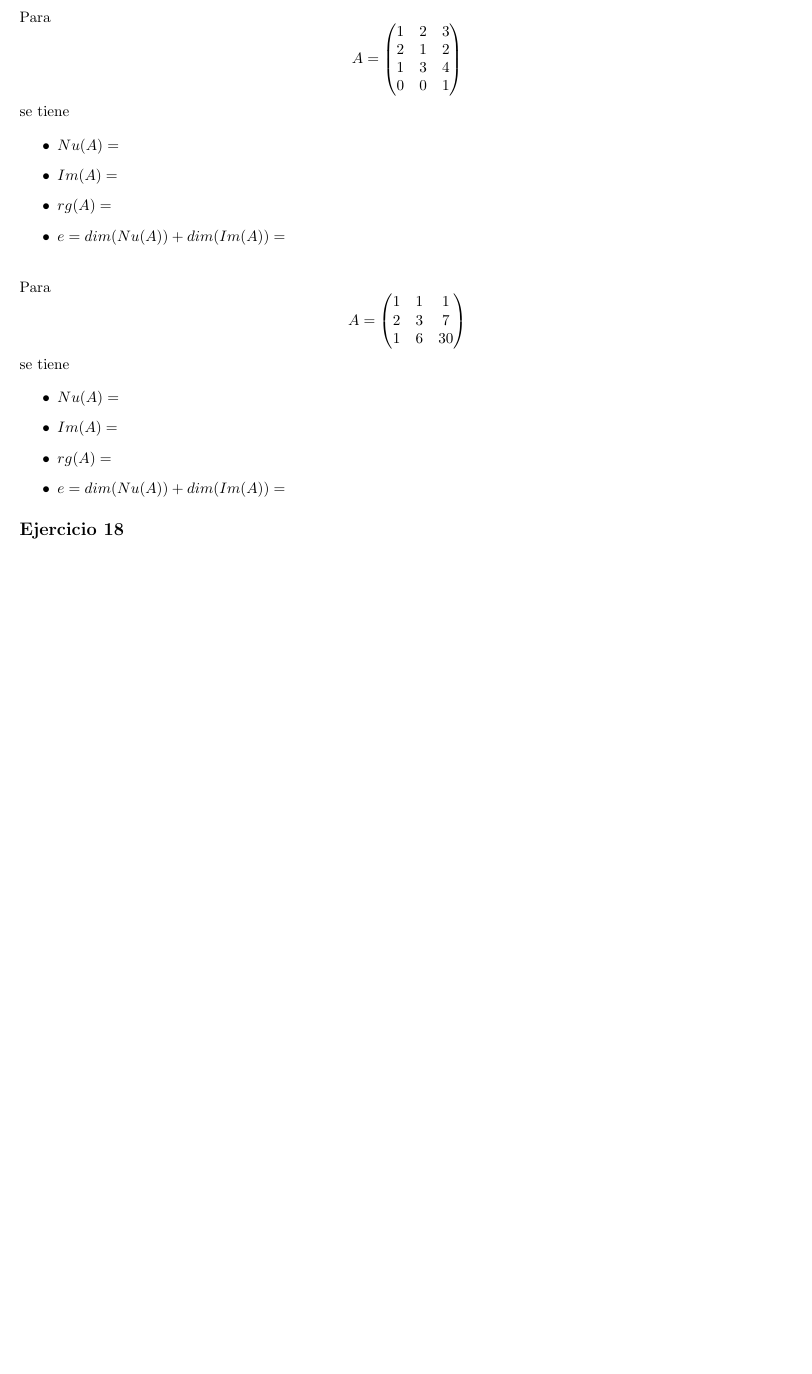
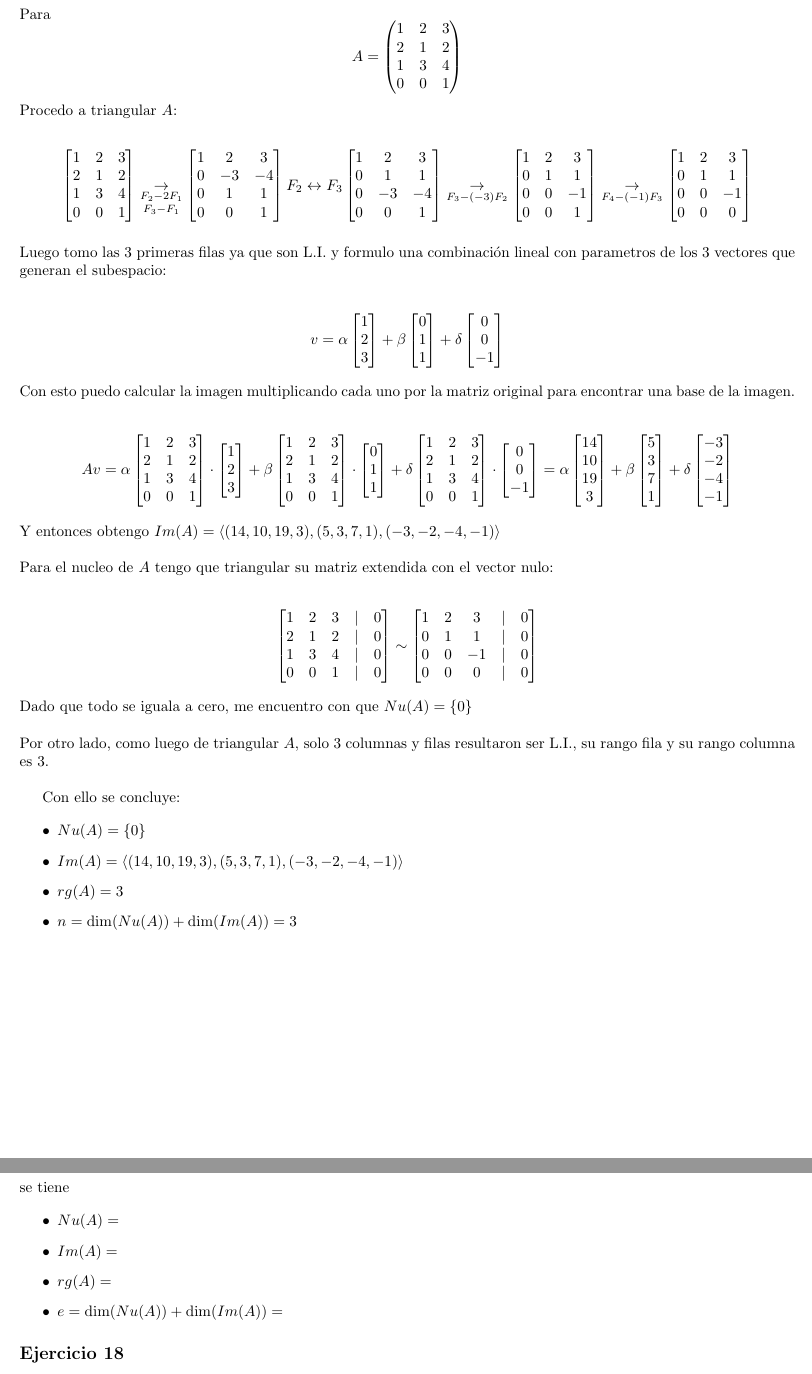
Before and after one commit to lucasDS-0/MetNum, a LaTeX document (Practica/guias/1/Practica_01.tex): part of page 4 of 6 before the commit and two parts of pages 5 and 6 of 7 after it, the two joined at a grey line, cut so that both start at the same text, the shorter picture padded with empty space. Compiled offline with pdfLaTeX.

Commit message:
esto me llevo todo el dia TT_TT

```diff
--- a/Practica/guias/1/Practica_01.tex
+++ b/Practica/guias/1/Practica_01.tex
@@ -518,16 +520,183 @@ Para \[A = \begin{pmatrix}
     0 & 0 & 1
 \end{pmatrix}\]
 
-\noindent se tiene
+\noindent Procedo a triangular $A$:
+
+\[\begin{bmatrix}
+    1 & 2 & 3 \\
+    2 & 1 & 2 \\
+    1 & 3 & 4 \\
+    0 & 0 & 1
+\end{bmatrix}
+\underset{F_3-F_1}{\underset{F_2 - 2F_1}{\rightarrow}}
+\begin{bmatrix}
+    1 & 2 & 3 \\
+    0 & -3 & -4 \\
+    0 & 1 & 1 \\
+    0 & 0 & 1
+\end{bmatrix}
+F_2 \leftrightarrow F_3
+\begin{bmatrix}
+    1 & 2 & 3 \\
+    0 & 1 & 1 \\
+    0 & -3 & -4 \\
+    0 & 0 & 1
+\end{bmatrix}
+\underset{F_3 - (-3)F_2}{\rightarrow}
+\begin{bmatrix}
+    1 & 2 & 3 \\
+    0 & 1 & 1 \\
+    0 & 0 & -1 \\
+    0 & 0 & 1
+\end{bmatrix}
+\underset{F_4 - (-1)F_3}{\rightarrow}
+\begin{bmatrix}
+    1 & 2 & 3 \\
+    0 & 1 & 1 \\
+    0 & 0 & -1 \\
+    0 & 0 & 0
+\end{bmatrix}
+\]
+
+\
+
+\noindent Luego tomo las 3 primeras filas ya que son L.I. y formulo una combinación lineal con parametros
+de los 3 vectores que generan el subespacio:
+
+\
+
+\[v =
+\alpha\begin{bmatrix}
+    1 \\
+    2 \\
+    3
+\end{bmatrix}
++
+\beta\begin{bmatrix}
+    0 \\
+    1 \\
+    1
+\end{bmatrix}
++
+\delta\begin{bmatrix}
+    0 \\
+    0 \\
+    -1
+\end{bmatrix}
+\]
+
+\
+
+\noindent Con esto puedo calcular la imagen multiplicando cada uno por la matriz original para encontrar una base de la imagen.
+
+\
+
+\[Av =
+\alpha\begin{bmatrix}
+    1 & 2 & 3 \\
+    2 & 1 & 2 \\
+    1 & 3 & 4 \\
+    0 & 0 & 1
+\end{bmatrix}\cdot
+\begin{bmatrix}
+    1 \\
+    2 \\
+    3
+\end{bmatrix}
++
+\beta\begin{bmatrix}
+    1 & 2 & 3 \\
+    2 & 1 & 2 \\
+    1 & 3 & 4 \\
+    0 & 0 & 1
+\end{bmatrix}\cdot
+\begin{bmatrix}
+    0 \\
+    1 \\
+    1
+\end{bmatrix}
++
+\delta\begin{bmatrix}
+    1 & 2 & 3 \\
+    2 & 1 & 2 \\
+    1 & 3 & 4 \\
+    0 & 0 & 1
+\end{bmatrix}\cdot
+\begin{bmatrix}
+    0 \\
+    0 \\
+    -1
+\end{bmatrix}
+=
+\alpha\begin{bmatrix}
+    14 \\
+    10 \\
+    19 \\
+    3
+\end{bmatrix}
++
+\beta\begin{bmatrix}
+    5 \\
+    3 \\
+    7 \\
+    1
+\end{bmatrix}
++
+\delta\begin{bmatrix}
+    -3 \\
+    -2 \\
+    -4 \\
+    -1
+\end{bmatrix}
+\]
+
+\
+
+\noindent Y entonces obtengo $Im(A) = \langle (14,10,19,3),(5,3,7,1),(-3,-2,-4,-1)\rangle$
+
+\
+
+\noindent Para el nucleo de $A$ tengo que triangular su matriz extendida con el vector nulo:
+
+\
+
+\[
+\begin{bmatrix}
+    1 & 2 & 3 & | & 0 \\
+    2 & 1 & 2 & | & 0 \\
+    1 & 3 & 4 & | & 0 \\
+    0 & 0 & 1 & | & 0
+\end{bmatrix}
+\sim
+\begin{bmatrix}
+    1 & 2 & 3 & | & 0 \\
+    0 & 1 & 1 & | & 0 \\
+    0 & 0 & -1 & | & 0 \\
+    0 & 0 & 0 & | & 0
+\end{bmatrix}
+\]
+
+\
+
+\noindent Dado que todo se iguala a cero, me encuentro con que $Nu(A) = \{0\}$
+
+\
+
+\noindent Por otro lado, como luego de triangular $A$, solo 3 columnas y filas resultaron ser L.I.,
+su rango fila y su rango columna es 3.
+
+\
+
+Con ello se concluye:
 
 \begin{itemize}
-    \item $Nu(A) = $
-    \item $Im(A) = $
-    \item $rg(A) = $
-    \item $e = dim(Nu(A)) + dim(Im(A)) = $
+    \item $Nu(A) = \{0\}$
+    \item $Im(A) = \langle (14,10,19,3),(5,3,7,1),(-3,-2,-4,-1)\rangle$
+    \item $rg(A) = 3$
+    \item $n = \dim(Nu(A)) + \dim(Im(A)) = 3$
 \end{itemize}
 
-\
+\newpage
 
 \noindent Para \[A = \begin{pmatrix}
     1 & 1 & 1 \\
@@ -541,7 +710,7 @@ Para \[A = \begin{pmatrix}
     \item $Nu(A) = $
     \item $Im(A) = $
     \item $rg(A) = $
-    \item $e = dim(Nu(A)) + dim(Im(A)) = $
+    \item $e = \dim(Nu(A)) + \dim(Im(A)) = $
 \end{itemize}
 
 \subsection*{Ejercicio 18}
```
Also changed, not shown: Practica/guias/1/Practica_01.tex (2 more changed lines), 4 other files.
